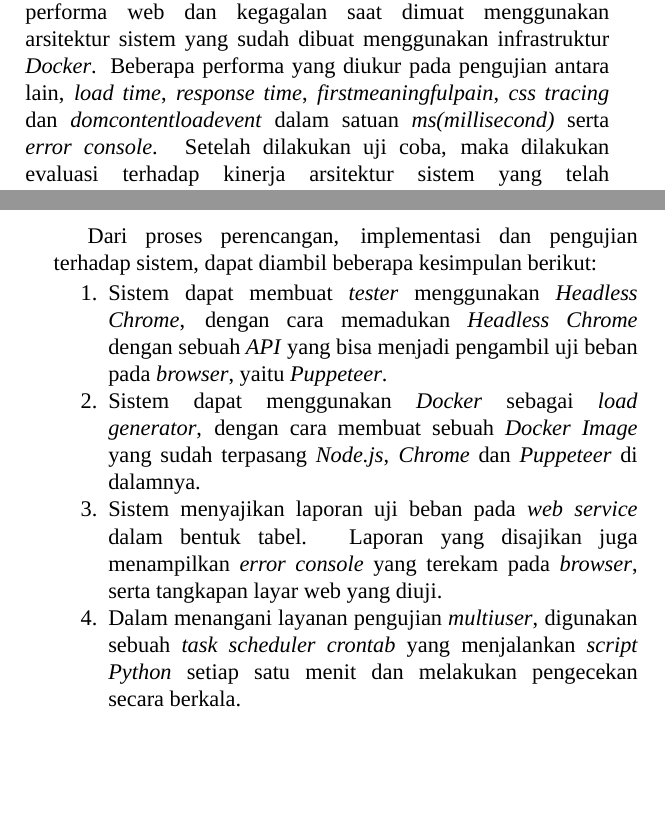
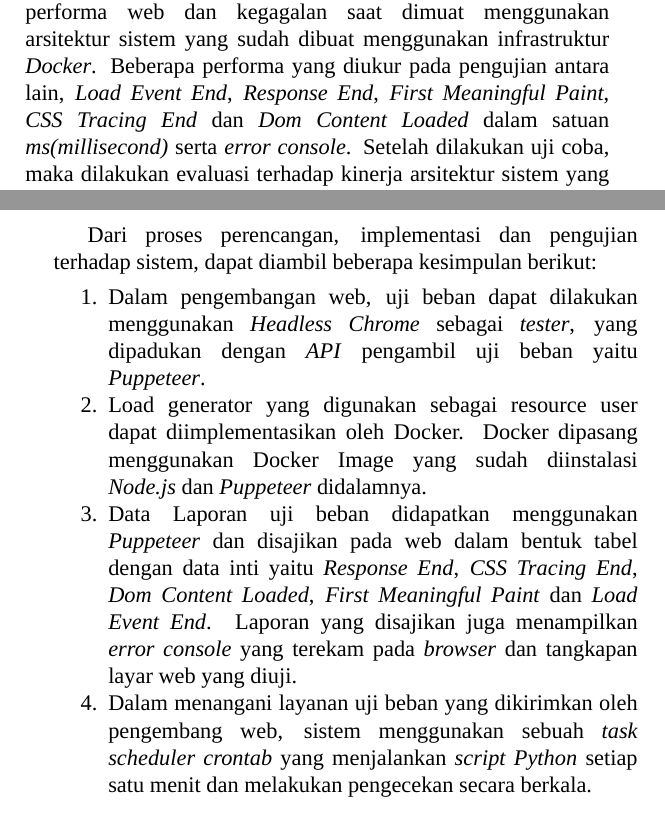
Before and after one commit to cphikmawan/buku-tugas-akhir-2019, a LaTeX thesis (buku/main.tex, which reads buku/chapters/1-Pendahuluan.tex, buku/chapters/6-Penutup.tex): two parts of pages 30 and 91 of 123, joined at a grey line, cut so that both start at the same text, the shorter picture padded with empty space. Compiled offline with XeLaTeX; a missing font is replaced by an installed copy or a similar font.

Commit message:
alhamdulillah

```diff
--- a/buku/chapters/1-Pendahuluan.tex
+++ b/buku/chapters/1-Pendahuluan.tex
@@ -65,7 +65,7 @@
 		\subsection{Implementasi Perangkat Lunak}
 			Pada tahap ini dilakukan implementasi atau realisasi dari hasil analisis dan perancangan arsitektur yang sudah dibuat sebelumnya, sehingga menjadi sebuah infrastruktur yang sesuai dengan apa yang direncanakan.
 		\subsection{Pengujian dan Evaluasi}
-			Pada tahap ini dilakukan pengujian untuk mengukur performa web dan kegagalan saat dimuat menggunakan arsitektur sistem yang sudah dibuat menggunakan infrastruktur \textit{Docker}. Beberapa performa yang diukur pada pengujian antara lain, \textit{load time}, \textit{response time}, \textit{firstmeaningfulpain}, \textit{css tracing} dan \textit{domcontentloadevent} dalam satuan \textit{ms(millisecond)} serta \textit{error console}. Setelah dilakukan uji coba, maka dilakukan evaluasi terhadap kinerja arsitektur sistem yang telah diimplementasikan dengan harapan bisa diperbaiki ketika ada pengembangan ke depannya.
+			Pada tahap ini dilakukan pengujian untuk mengukur performa web dan kegagalan saat dimuat menggunakan arsitektur sistem yang sudah dibuat menggunakan infrastruktur \textit{Docker}. Beberapa performa yang diukur pada pengujian antara lain, \textit{Load Event End}, \textit{Response End}, \textit{First Meaningful Paint}, \textit{CSS Tracing End} dan \textit{Dom Content Loaded} dalam satuan \textit{ms(millisecond)} serta \textit{error console}. Setelah dilakukan uji coba, maka dilakukan evaluasi terhadap kinerja arsitektur sistem yang telah diimplementasikan dengan harapan bisa diperbaiki ketika ada pengembangan ke depannya.
 		\subsection{Penyusunan Buku Tugas Akhir}
 			Pada tahap ini dilakukan penyusunan buku tugas akhir yang berisikan dokumentasi yang mencakup teori, konsep, implementasi dan hasil pengerjaan tugas akhir.
 
--- a/buku/chapters/6-Penutup.tex
+++ b/buku/chapters/6-Penutup.tex
@@ -4,10 +4,10 @@
 	\section{Kesimpulan}
         Dari proses perencangan, implementasi dan pengujian terhadap sistem, dapat diambil beberapa kesimpulan berikut:
         \begin{enumerate}
-        	\item Sistem dapat membuat \textit{tester} menggunakan \textit{Headless Chrome}, dengan cara memadukan \textit{Headless Chrome} dengan sebuah \textit{API} yang bisa menjadi pengambil uji beban pada \textit{browser}, yaitu \textit{Puppeteer}.
-        	\item Sistem dapat menggunakan \textit{Docker} sebagai \textit{load generator}, dengan cara membuat sebuah \textit{Docker Image} yang sudah terpasang \textit{Node.js}, \textit{Chrome} dan \textit{Puppeteer} di dalamnya.
-        	\item Sistem menyajikan laporan uji beban pada \textit{web service} dalam bentuk tabel. Laporan yang disajikan juga menampilkan \textit{error console} yang terekam pada \textit{browser}, serta tangkapan layar web yang diuji.
-        	\item Dalam menangani layanan pengujian \textit{multiuser}, digunakan sebuah \textit{task scheduler crontab} yang menjalankan \textit{script Python} setiap satu menit dan melakukan pengecekan secara berkala.
+        	\item Dalam pengembangan web, uji beban dapat dilakukan menggunakan \textit{Headless Chrome} sebagai \textit{tester}, yang dipadukan dengan \textit{API} pengambil uji beban yaitu \textit{Puppeteer}.
+     		\item Load generator yang digunakan sebagai resource user dapat diimplementasikan oleh Docker. Docker dipasang menggunakan Docker Image yang sudah diinstalasi \textit{Node.js} dan \textit{Puppeteer} didalamnya.
+        	\item Data Laporan uji beban didapatkan menggunakan \textit{Puppeteer} dan disajikan pada web dalam bentuk tabel dengan data inti yaitu \textit{Response End}, \textit{CSS Tracing End}, \textit{Dom Content Loaded}, \textit{First Meaningful Paint} dan \textit{Load Event End}. Laporan yang disajikan juga menampilkan \textit{error console} yang terekam pada \textit{browser} dan tangkapan layar web yang diuji.
+        	\item Dalam menangani layanan uji beban yang dikirimkan oleh pengembang web, sistem menggunakan sebuah \textit{task scheduler crontab} yang menjalankan \textit{script Python} setiap satu menit dan melakukan pengecekan secara berkala.
         \end{enumerate}
 
 	\section{Saran}
```
Also changed, not shown: buku/chapters/4-Implementasi.tex (+6 -6 lines), buku/chapters/5-Pengujian_dan_Evaluasi.tex (+1 -1 lines), buku/main.pdf, buku/chapters/6-Penutup.tex (2 more changed lines), 4 other files.
